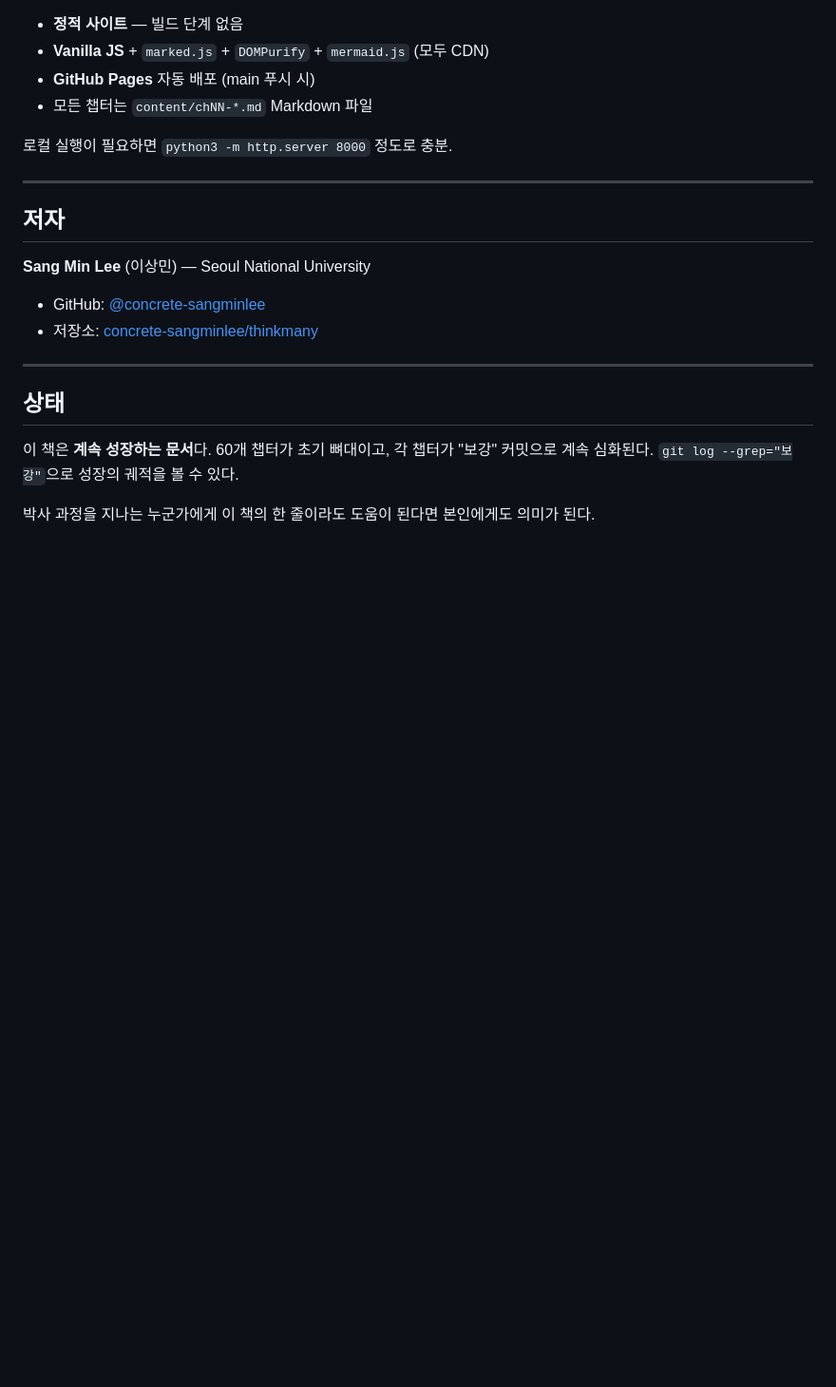
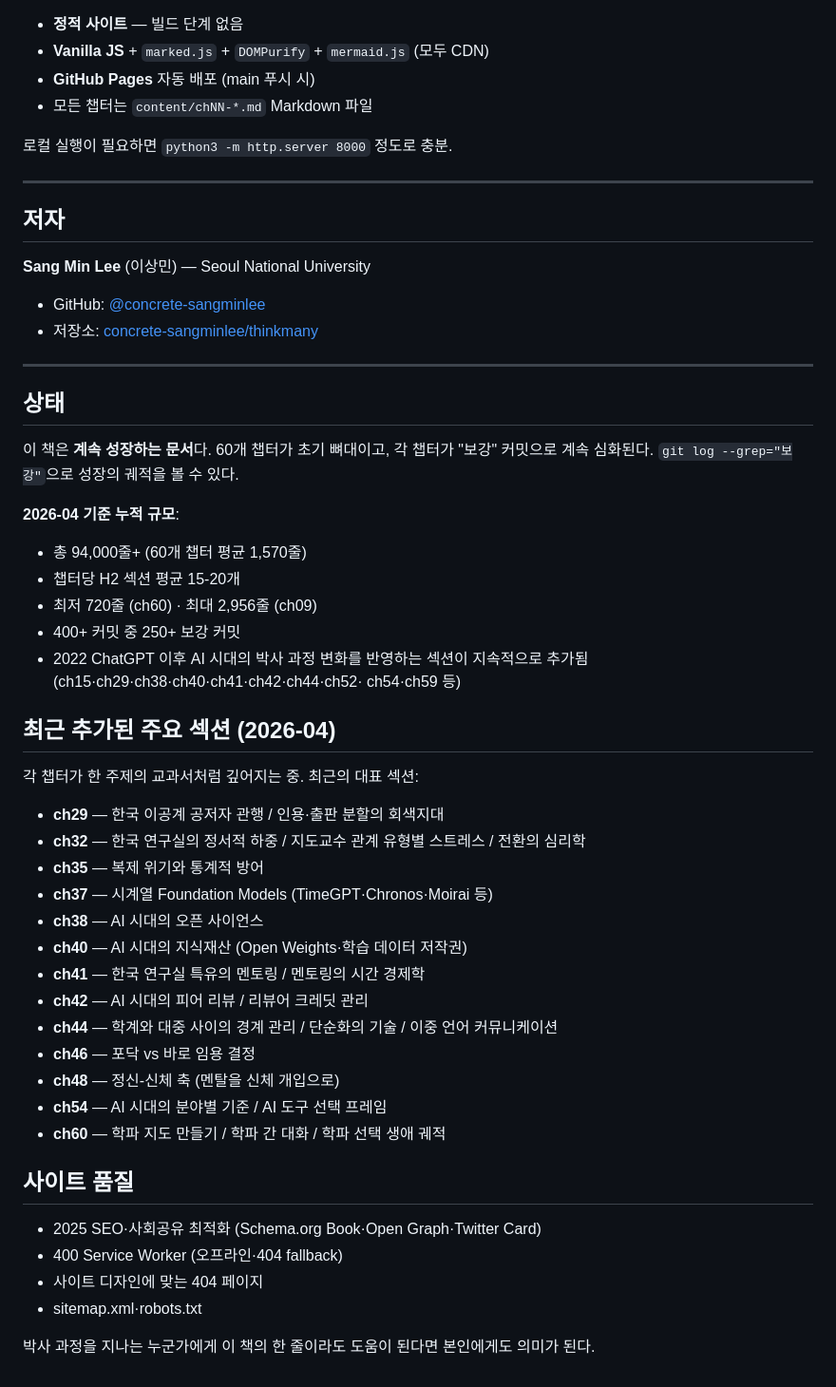
Before and after one commit to concrete-sangminlee/thinkmany, a Markdown page: README.md, the part around the change. Shown at 95% size. Drawn GitHub-style; blank space fills up the shorter version.

Commit message:
docs: README.md 업데이트 — 50+ 보강 이후 실제 상태 반영
42회 이상의 콘텐츠 보강 후 README의 '상태' 섹션이 초기 상태
기준이라 사이트 실제 규모·깊이를 반영하지 못함. 업데이트.

추가된 정보:
- 2026-04 기준 누적 규모 (94,000줄+·평균 1,570줄·250+ 보강 커밋)
- '최근 추가된 주요 섹션 (2026-04)' 블록 신규
  ch29·ch32·ch35·ch37·ch38·ch40·ch41·ch42·ch44·ch46·ch48·ch54·ch60
  각각의 AI 시대·한국 맥락 특화 섹션을 간단히 소개
- '사이트 품질' 블록 신규 — SEO·Service Worker·404·sitemap 등
  인프라 개선 언급

README의 '계속 성장하는 문서' 컨셉이 구체적 증거로 뒷받침됨.
GitHub 방문자가 프로젝트의 최신 성숙도를 즉시 파악 가능.

루프 이터레이션 58/200.

```diff
--- a/README.md
+++ b/README.md
@@ -102,4 +102,38 @@ ch31-ch34, ch39, ch41, ch43, ch46, ch48, ch51, ch55-ch56
 
 이 책은 **계속 성장하는 문서**다. 60개 챕터가 초기 뼈대이고, 각 챕터가 "보강" 커밋으로 계속 심화된다. `git log --grep="보강"`으로 성장의 궤적을 볼 수 있다.
 
+**2026-04 기준 누적 규모**:
+- 총 94,000줄+ (60개 챕터 평균 1,570줄)
+- 챕터당 H2 섹션 평균 15-20개
+- 최저 720줄 (ch60) · 최대 2,956줄 (ch09)
+- 400+ 커밋 중 250+ 보강 커밋
+- 2022 ChatGPT 이후 AI 시대의 박사 과정 변화를 반영하는 섹션이
+  지속적으로 추가됨 (ch15·ch29·ch38·ch40·ch41·ch42·ch44·ch52·
+  ch54·ch59 등)
+
+## 최근 추가된 주요 섹션 (2026-04)
+
+각 챕터가 한 주제의 교과서처럼 깊어지는 중. 최근의 대표 섹션:
+
+- **ch29** — 한국 이공계 공저자 관행 / 인용·출판 분할의 회색지대
+- **ch32** — 한국 연구실의 정서적 하중 / 지도교수 관계 유형별 스트레스 / 전환의 심리학
+- **ch35** — 복제 위기와 통계적 방어
+- **ch37** — 시계열 Foundation Models (TimeGPT·Chronos·Moirai 등)
+- **ch38** — AI 시대의 오픈 사이언스
+- **ch40** — AI 시대의 지식재산 (Open Weights·학습 데이터 저작권)
+- **ch41** — 한국 연구실 특유의 멘토링 / 멘토링의 시간 경제학
+- **ch42** — AI 시대의 피어 리뷰 / 리뷰어 크레딧 관리
+- **ch44** — 학계와 대중 사이의 경계 관리 / 단순화의 기술 / 이중 언어 커뮤니케이션
+- **ch46** — 포닥 vs 바로 임용 결정
+- **ch48** — 정신-신체 축 (멘탈을 신체 개입으로)
+- **ch54** — AI 시대의 분야별 기준 / AI 도구 선택 프레임
+- **ch60** — 학파 지도 만들기 / 학파 간 대화 / 학파 선택 생애 궤적
+
+## 사이트 품질
+
+- 2025 SEO·사회공유 최적화 (Schema.org Book·Open Graph·Twitter Card)
+- 400 Service Worker (오프라인·404 fallback)
+- 사이트 디자인에 맞는 404 페이지
+- sitemap.xml·robots.txt
+
 박사 과정을 지나는 누군가에게 이 책의 한 줄이라도 도움이 된다면 본인에게도 의미가 된다.
```
